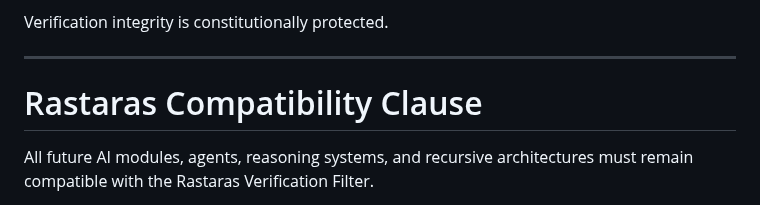
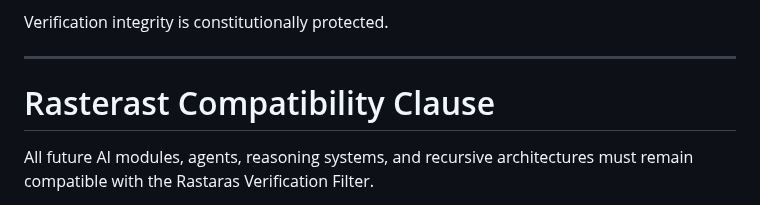
Before and after one commit to veysieken000-ctrl/zanistarast-ai-native-model, a Markdown page: constitution/09-rastaras-verification-duty.md, the part around the change. Rendered like a GitHub page.

Commit message:
Correct spelling of 'Rastaras' to 'Rasterast'

```diff
--- a/constitution/09-rastaras-verification-duty.md
+++ b/constitution/09-rastaras-verification-duty.md
@@ -161,7 +161,7 @@ Verification integrity is constitutionally protected.
 
 ---
 
-# Rastaras Compatibility Clause
+# Rasterast Compatibility Clause
 
 All future AI modules,
 agents,
```
